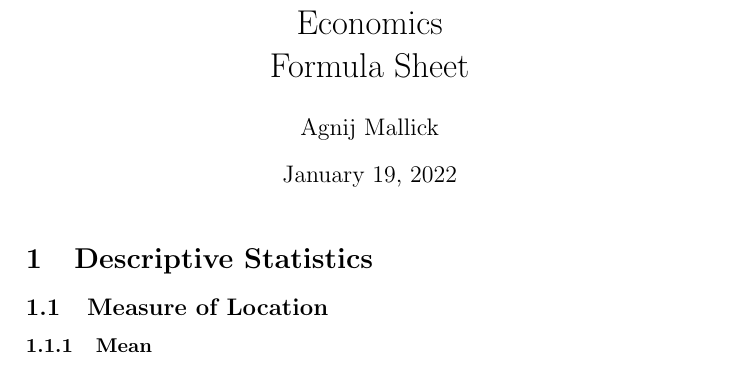
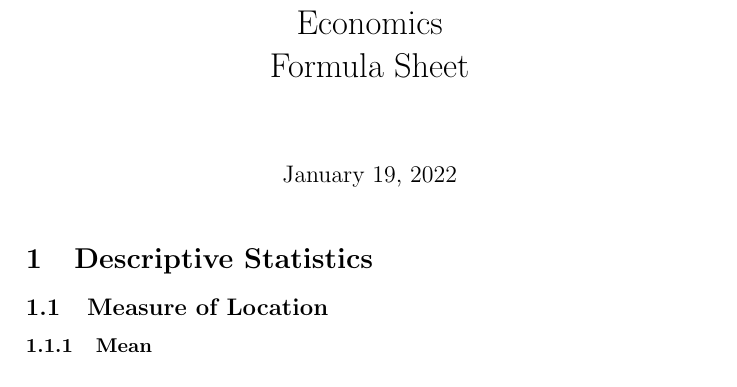
Before and after one commit to Agnij-Mallick/ERME_Formula, a LaTeX document (Formula.tex): part of page 1 of 5, cut so that both start at the same text. Compiled offline with pdfLaTeX.

Commit message:
Update Formula.tex

```diff
--- a/Formula.tex
+++ b/Formula.tex
@@ -1,14 +1,15 @@
 \documentclass[openany,b5paper]{article}
 
+%-----------------Preamble-----------------
 \usepackage{amsmath}
 \usepackage{amsfonts}
 \usepackage{pgfplots}
 
+%-----------------Title-----------------
 \title{Empirical Research in Management and Economics\\Formula Sheet}
-\author{Agnij Mallick}
 
+%-----------------Document-----------------
 \begin{document}
-
 \maketitle
 
 \section{Descriptive Statistics}
```
